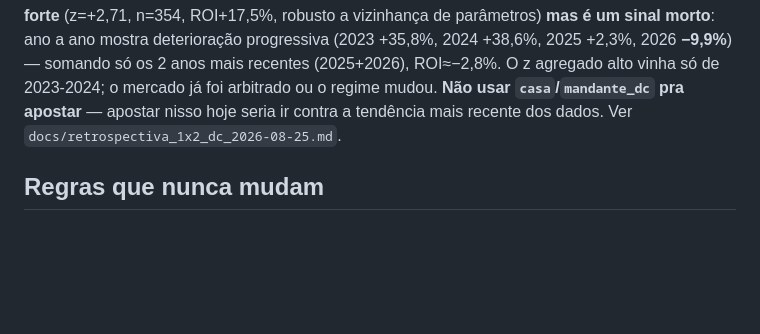
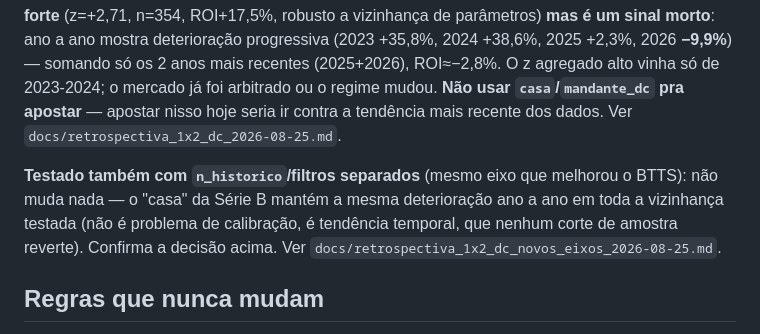
Before and after one commit to lucaseirafleury-ai/Bet, a Markdown page: metodologia_pesos/docs/protocolo.md, the part around the change. Drawn GitHub-style; blank space fills up the shorter version.

```diff
--- a/metodologia_pesos/docs/protocolo.md
+++ b/metodologia_pesos/docs/protocolo.md
@@ -300,6 +300,13 @@ mudou. **Não usar `casa`/`mandante_dc` pra apostar** — apostar nisso
 hoje seria ir contra a tendência mais recente dos dados. Ver
 `docs/retrospectiva_1x2_dc_2026-08-25.md`.
 
+**Testado também com `n_historico`/filtros separados** (mesmo eixo que
+melhorou o BTTS): não muda nada — o "casa" da Série B mantém a mesma
+deterioração ano a ano em toda a vizinhança testada (não é problema de
+calibração, é tendência temporal, que nenhum corte de amostra reverte).
+Confirma a decisão acima. Ver
+`docs/retrospectiva_1x2_dc_novos_eixos_2026-08-25.md`.
+
 ## Regras que nunca mudam
 
 1. **Não usar odds de memória** — sempre pesquisar odds reais (Betano e
```
Also changed, not shown: metodologia_pesos/README.md (+7 -0 lines), metodologia_pesos/docs/retrospectiva_1x2_dc_novos_eixos_2026-08-25.md (added, +67 -0 lines).
